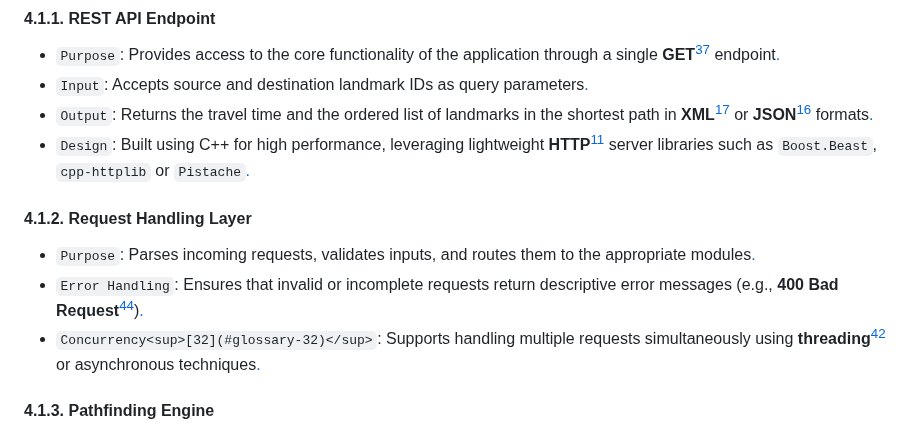
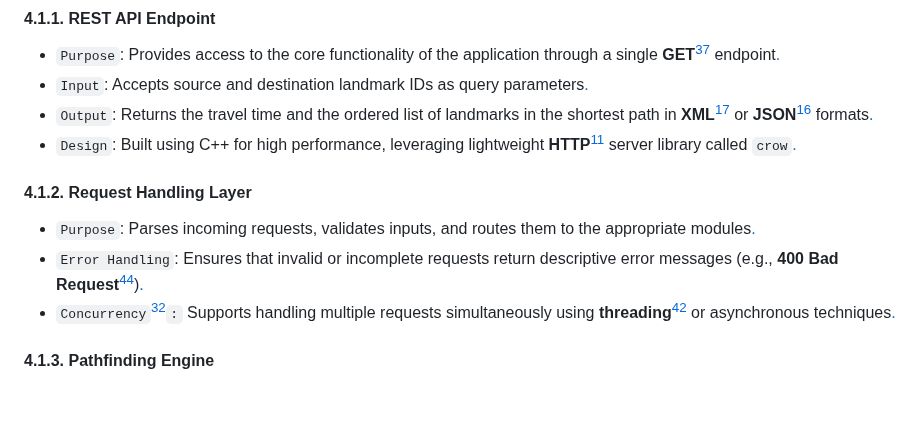
Before and after one commit to algosup/2024-2025-project-3-quickest-path-team-5, a Markdown page: documents/technical_specifications/TechnicalSpecifications.md, the part around one of its changes. Drawn GitHub-style; blank space fills up the shorter version.

Commit message:
change the libraries use for the API to the single Crow, updating the tables of libraries used.

```diff
--- a/documents/technical_specifications/TechnicalSpecifications.md
+++ b/documents/technical_specifications/TechnicalSpecifications.md
@@ -910,14 +910,13 @@ The backend is structured to handle multiple requests efficiently and securely[.
 - `Purpose`: Provides access to the core functionality of the application through a single **GET**<sup>[37](#glossary-37)</sup> endpoint[.][3]
 - `Input`: Accepts source and destination landmark IDs as query parameters[.][3]
 - `Output`: Returns the travel time and the ordered list of landmarks in the shortest path in **XML**<sup>[17](#glossary-17)</sup> or **JSON**<sup>[16](#glossary-16)</sup> formats[.][3]
-- `Design`: Built using C++ for high performance, leveraging lightweight **HTTP**<sup>[11](#glossary-11)</sup> server libraries such as `Boost.Beast`, `cpp-httplib` or `Pistache`[.][3]
-<!-- TODO: Change it if using another library like crow -->
+- `Design`: Built using C++ for high performance, leveraging lightweight **HTTP**<sup>[11](#glossary-11)</sup> server library called `crow`[.][3]
 
 #### 4.1.2. Request Handling Layer
 
 - `Purpose`: Parses incoming requests, validates inputs, and routes them to the appropriate modules[.][3]
 - `Error Handling`: Ensures that invalid or incomplete requests return descriptive error messages (e.g., **400 Bad Request**<sup>[44](#glossary-44)</sup>)<span></span>[.][3]
-- `Concurrency<sup>[32](#glossary-32)</sup>`: Supports handling multiple requests simultaneously using **threading**<sup>[42](#glossary-42)</sup> or asynchronous techniques[.][3]
+- `Concurrency`<sup>[32](#glossary-32)</sup>`:` Supports handling multiple requests simultaneously using **threading**<sup>[42](#glossary-42)</sup> or asynchronous techniques[.][3]
 
 #### 4.1.3. Pathfinding Engine
 
```
Also changed, not shown: other parts of documents/technical_specifications/TechnicalSpecifications.md (+31 -20 lines).
